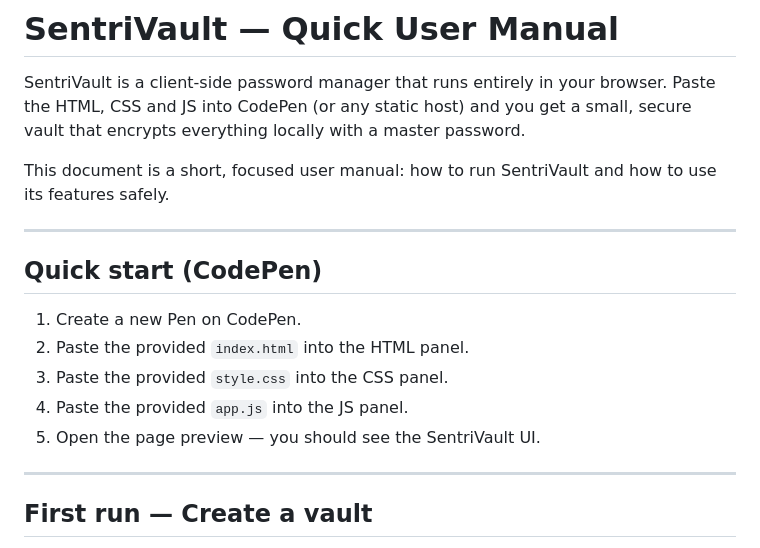
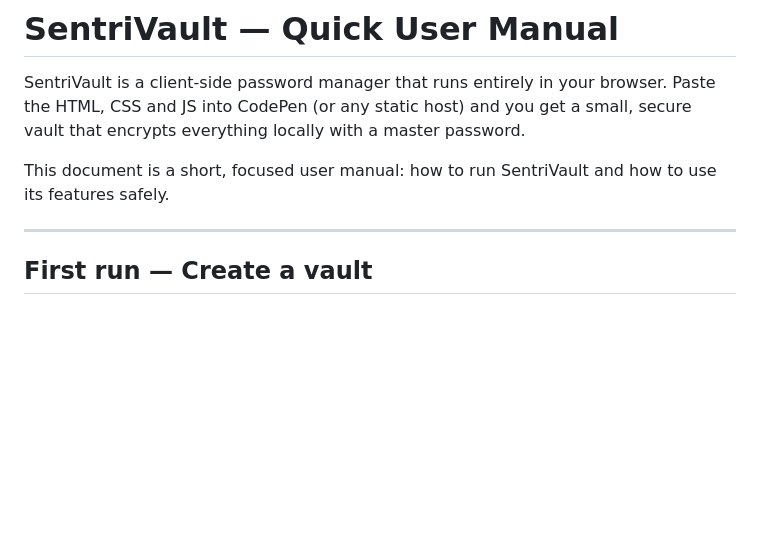
Before and after one commit to ShioriZero/SentriVault-V3, a Markdown page: README.md, the part around the change. GitHub-like rendering; blank space fills up the shorter version.

```diff
--- a/README.md
+++ b/README.md
@@ -3,16 +3,6 @@
 SentriVault is a client-side password manager that runs entirely in your browser. Paste the HTML, CSS and JS into CodePen (or any static host) and you get a small, secure vault that encrypts everything locally with a master password.
 
 This document is a short, focused user manual: how to run SentriVault and how to use its features safely.
-
----
-
-## Quick start (CodePen)
-
-1. Create a new Pen on CodePen.
-2. Paste the provided `index.html` into the HTML panel.
-3. Paste the provided `style.css` into the CSS panel.
-4. Paste the provided `app.js` into the JS panel.
-5. Open the page preview — you should see the SentriVault UI.
 
 ---
 
```
